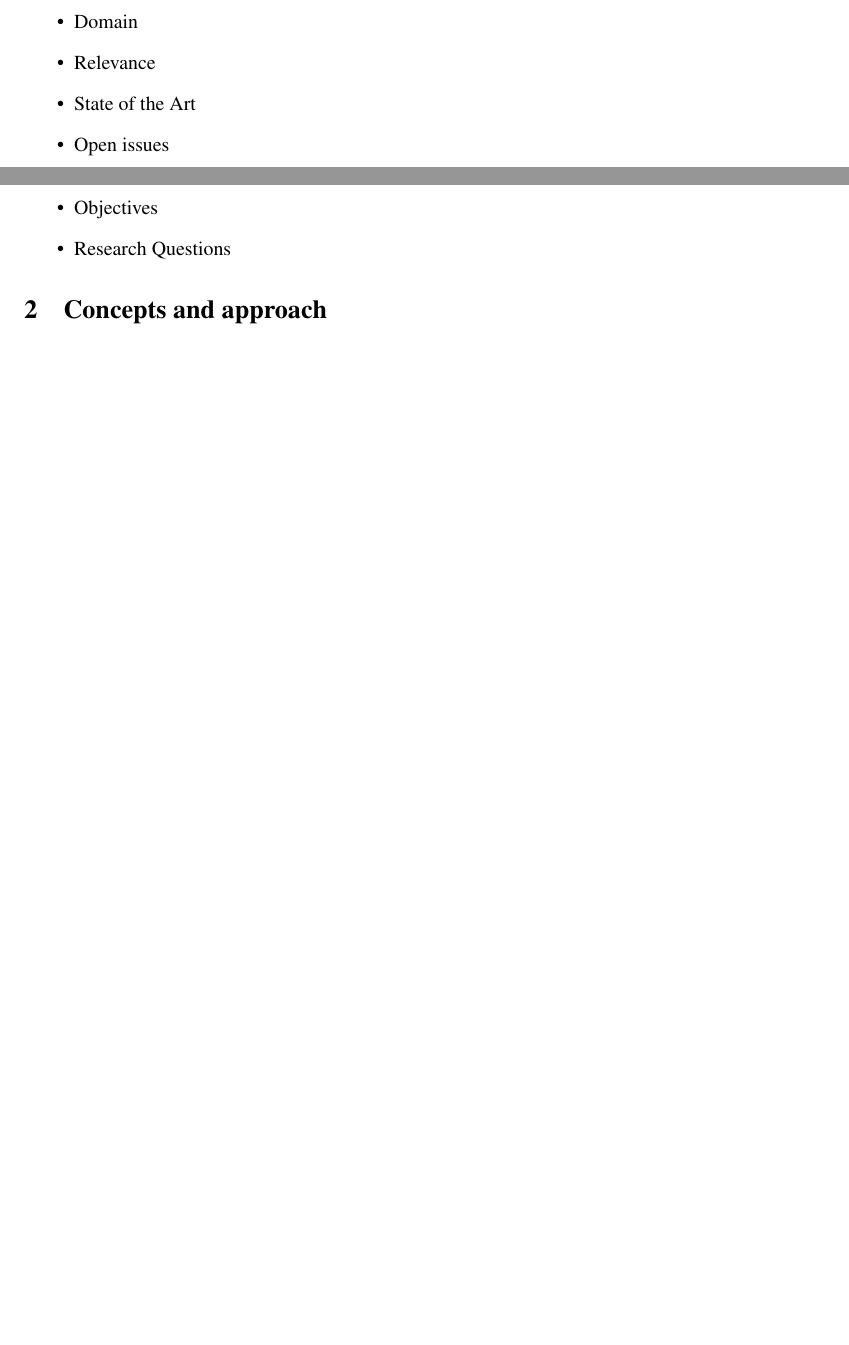
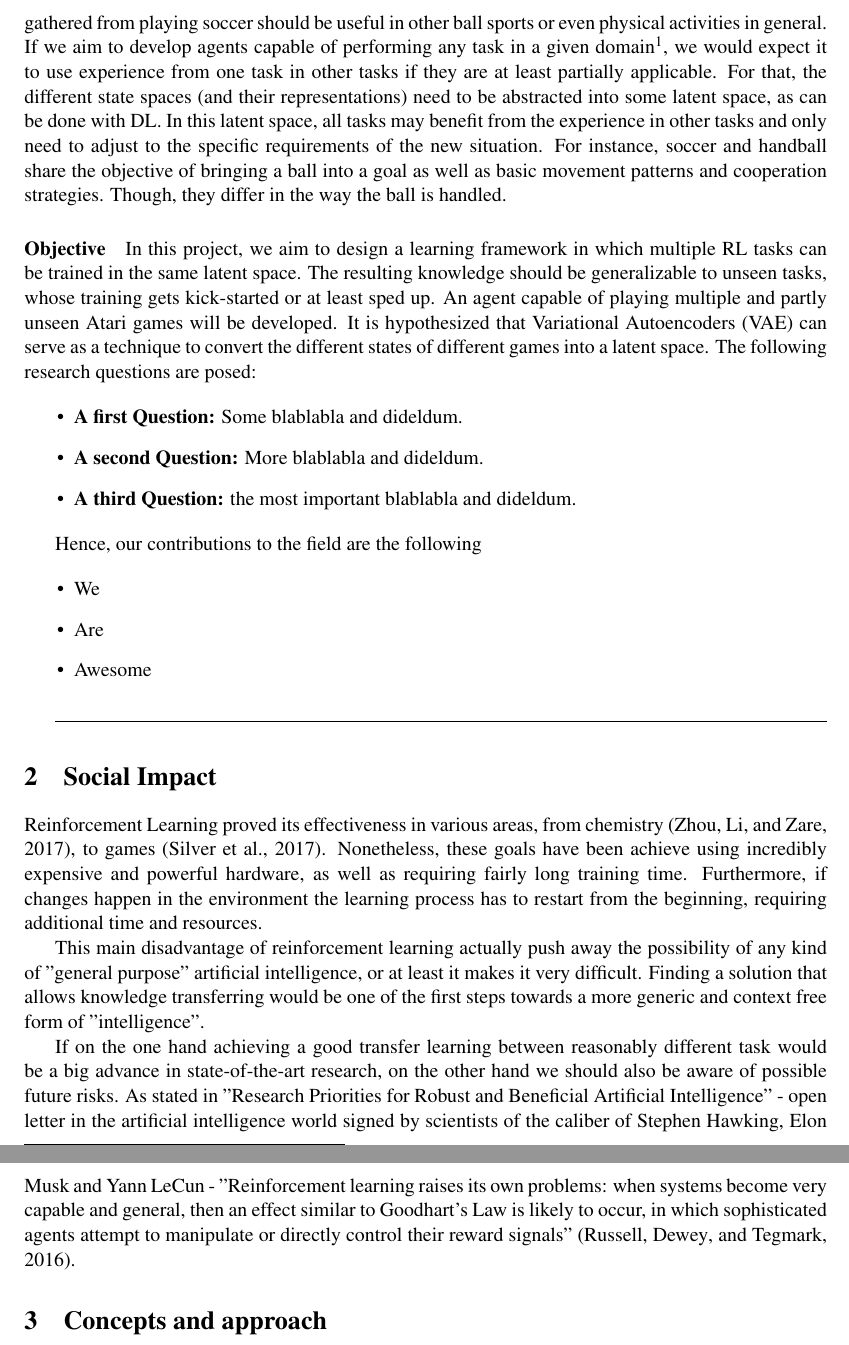
Before and after one commit to weidler/RLaSpa, a LaTeX document (documentation/project plan/project plan.tex, which reads documentation/project plan/sections/context.tex): two parts of pages 1 and 2 of 6 before the commit and two parts of pages 2 and 3 of 7 after it, joined at a grey line, cut at the place of the change, the shorter picture padded with empty space. Compiled offline with pdfLaTeX.

Commit message:
rewording; added motivation; added objectives;

```diff
--- a/documentation/project plan/project plan.tex
+++ b/documentation/project plan/project plan.tex
@@ -22,11 +22,10 @@
 \usepackage{booktabs}
 \captionsetup[table]{skip=10pt}
 \title{Project Plan: Reinforcement Learning in Latent Space}
+\author{We, the authors}
 \addbibresource{../references.bib}
 
 \AtBeginBibliography{\small}
-
-\author{We, the authors}
 
 \begin{document}
 
--- a/documentation/project plan/sections/context.tex
+++ b/documentation/project plan/sections/context.tex
@@ -8 +9,2 @@ For this reason, recent research on reinforcement learning involves a lot of wor
 
+\paragraph{Motivation} This is useful for several reasons. As stated previously, it facilitates learning in costly tasks. Take, for example, the training of a robot playing soccer. If the agent needs to learn its behaviour entirely from physical play, the training process could only be run in real time. A simulation modelling the environment closely could be run much faster and, if done correctly, the learning is generalizable to the original task. Tasks that seem infeasible to train become solvable. Going further, knowledge gathered from playing soccer should be useful in other ball sports or even physical activities in general. If we aim to develop agents capable of performing any task in a given domain\footnote{Such as sports or any class of activities that rely on a common ground of skills (e.g. motor skills).}, we would expect it to use experience from one task in other tasks if they are at least partially applicable. For that, the different state spaces (and their representations) need to be abstracted into some latent space, as can be done with DL. In this latent space, all tasks may benefit from the experience in other tasks and only need to adjust to the specific requirements of the new situation. For instance, soccer and handball share the objective of bringing a ball into a goal as well as basic movement patterns and cooperation strategies. Though, they differ in the way the ball is handled.
@@ -10,4 +11,23 @@ For this reason, recent research on reinforcement learning involves a lot of wor
 
+\paragraph{Objective} In this project, we aim to design a learning framework in which multiple RL tasks can be trained in the same latent space. The resulting knowledge should be generalizable to unseen tasks, whose training gets kick-started or at least sped up. An agent capable of playing multiple and partly unseen Atari games will be developed. It is hypothesized that Variational Autoencoders (VAE) can serve as a technique to convert the different states of different games into a latent space. The following research questions are posed:
+
+\begin{itemize}
+
+	\item \textbf{A first Question:} Some blablabla and dideldum.
+
+	\item \textbf{A second Question:} More blablabla and dideldum.
+
+	\item \textbf{A third Question:} the most important blablabla and dideldum.
+
+\end{itemize}
+
+Hence, our contributions to the field are the following
+
+\begin{itemize}
+	\item We
+	\item Are
+	\item Awesome
+\end{itemize}
 
 \hrulefill
 
@@ -15,9 +35,9 @@ Describes the problem/task/goal/idea in a general context
 
-\begin{itemize}
-\item Domain
-\item Relevance
-\item State of the Art
-\item Open issues
-\item Objectives
-\item Research Questions
-\end{itemize}
+%\begin{itemize}
+%\item Domain
+%\item Relevance
+%\item State of the Art
+%\item Open issues
+%\item Objectives
+%\item Research Questions
+%\end{itemize}
```
Also changed, not shown: documentation/project plan/sections/social.tex (+2 -9 lines), documentation/project plan/project plan.pdf, documentation/project plan/project plan.tex (1 more changed lines), documentation/project plan/sections/context.tex (8 more changed lines).
